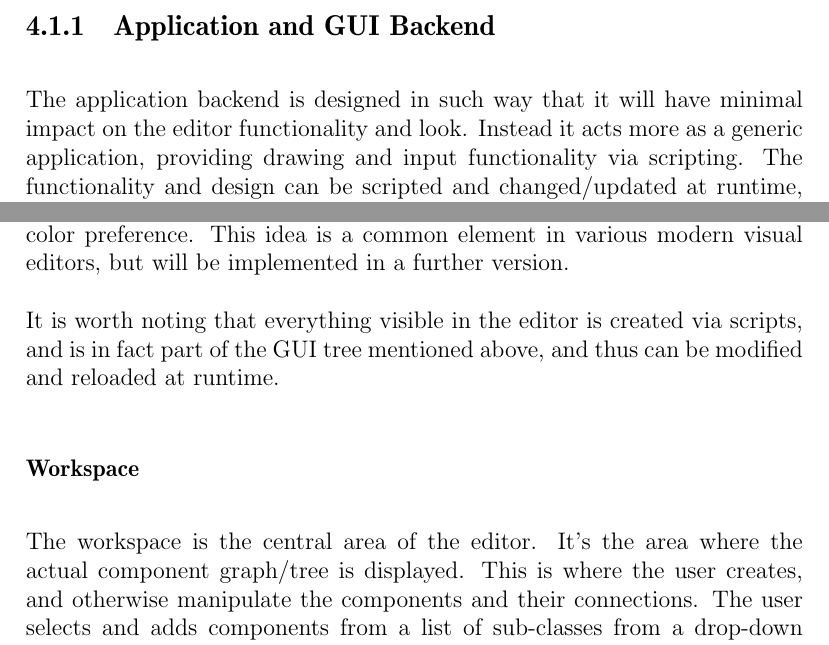
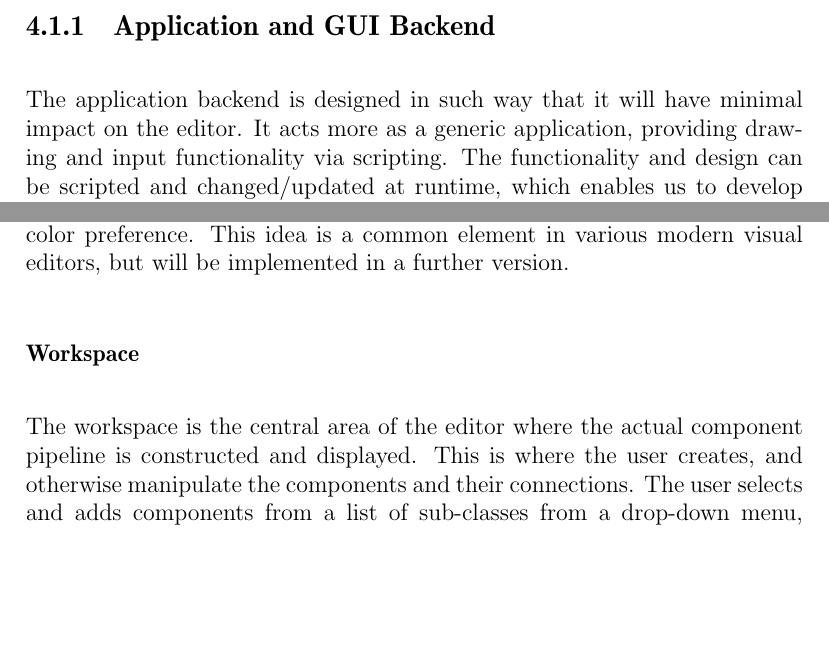
Before and after one commit to pxf/derp, a LaTeX thesis (DERP/report/report.tex, which reads DERP/report/tex/chapters/chapter3_editor.tex): two parts of pages 11 and 16 of 24, joined at a grey line, cut so that both start at the same text, the shorter picture padded with empty space. Compiled offline with pdfLaTeX.

Commit message:
äh jag vet inte vad jag gjort

```diff
--- a/DERP/report/tex/chapters/chapter3_editor.tex
+++ b/DERP/report/tex/chapters/chapter3_editor.tex
@@ -9,5 +9,5 @@ The editor supports simple user interaction via either keyboard or mouse input;
 In order to gain the greatest possible freedom when developing the pipeline components in terms of look and functionality, a GUI system was specially built for the editor. This opened up endless design possibilties, but ment that standard GUI widgets such as labels, text boxes and buttons had to be created. The GUI backend includes a set of fully scriptable and runtime modifiable components, that acts as a simple widget library for the editor. The GUI base can easily be ported to other application that is implemented with the PXF2 framework, providing the exact same service in any project.
 
 \subsection{Application and GUI Backend}
-The application backend is designed in such way that it will have minimal impact on the editor functionality and look. Instead it acts more as a generic application, providing drawing and input functionality via scripting. The functionality and design can be scripted and changed/updated at runtime, which enables us to develop the editor without having to recompile the main application every time a change is made. The application backend does not have any prebuilt GUI functionality on it's own, as everything is implemented via external scripts. To maintain platform independence, OpenGL is used for all rendering purposes and window handling. The scripting language chosen was Lua, due to its simple grammar and already widespread use in the gaming industry.
+The application backend is designed in such way that it will have minimal impact on the editor. It acts more as a generic application, providing drawing and input functionality via scripting. The functionality and design can be scripted and changed/updated at runtime, which enables us to develop the editor without having to recompile the main application every time a change is made. The application backend does not have any prebuilt GUI functionality on it's own, everything is implemented via external scripts. To maintain platform independence, OpenGL is used for all rendering purposes and window handling. The scripting language chosen was Lua, due to its simple grammar and already widespread use in the gaming industry.
 
@@ -55,10 +56,8 @@ The basic layout of the editor is divided in three main areas, each with specifi
 [ lägga till någon "future versions" eller liknande?]
 Originally, it was intended to include user custom color schemes, manipulated by a hue-shift shader. The purpose of which is to enable users to customize the look of the whole editor to better suit the users needs, such as light-dark contrast as well as general color preference. This idea is a common element in various modern visual editors, but will be implemented in a further version.
 
-It is worth noting that everything visible in the editor is created via scripts, and is in fact part of the GUI tree mentioned above, and thus can be modified and reloaded at runtime.
-
 \subsubsection{Workspace}
-The workspace is the central area of the editor. It's the area where the actual component graph/tree is displayed. This is where the user creates, and otherwise manipulate the components and their connections. The user selects and adds components from a list of sub-classes from a drop-down menu, accessible by right-clicking the workspace area.
+The workspace is the central area of the editor where the actual component pipeline is constructed and displayed. This is where the user creates, and otherwise manipulate the components and their connections. The user selects and adds components from a list of sub-classes from a drop-down menu, accessible by right-clicking the workspace area.
 
 Several workspace layouts can be loaded in memory simultaneously, which enables users to test several concepts at once, against servers with different hardware capabilities, for example. (Note, this is currently disabled as it was added quite late in the project, and is therefore not entirely bug-free.)
 
```
Also changed, not shown: DERP/report/tex/chapters/chapter3_editor.tex (3 more changed lines).
